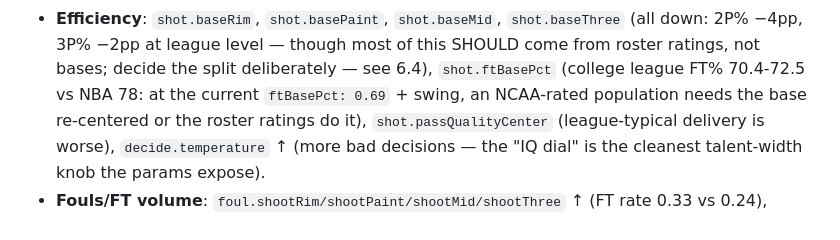
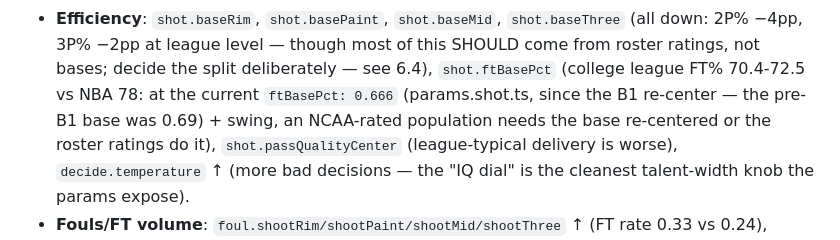
Before and after one commit to alperien/hoopsh, a Markdown page: data/ncaa/README.md, the part around the change. Drawn GitHub-style.

Commit message:
docs(ncaa): cite the post-B1 ftBasePct 0.666 from source; mark 0.69 as pre-B1 history (#262)

```diff
--- a/data/ncaa/README.md
+++ b/data/ncaa/README.md
@@ -360,7 +360,8 @@ Ordered by the calibration order in `bands.ts` (pace → shot mix → efficiency
   `shot.baseThree` (all down: 2P% −4pp, 3P% −2pp at league level — though
   most of this SHOULD come from roster ratings, not bases; decide the split
   deliberately — see 6.4), `shot.ftBasePct` (college league FT% 70.4-72.5 vs
-  NBA 78: at the current `ftBasePct: 0.69` + swing, an NCAA-rated population
+  NBA 78: at the current `ftBasePct: 0.666` (params.shot.ts, since the B1
+  re-center — the pre-B1 base was 0.69) + swing, an NCAA-rated population
   needs the base re-centered or the roster ratings do it), `shot.passQualityCenter`
   (league-typical delivery is worse), `decide.temperature` ↑ (more bad
   decisions — the "IQ dial" is the cleanest talent-width knob the params
```
